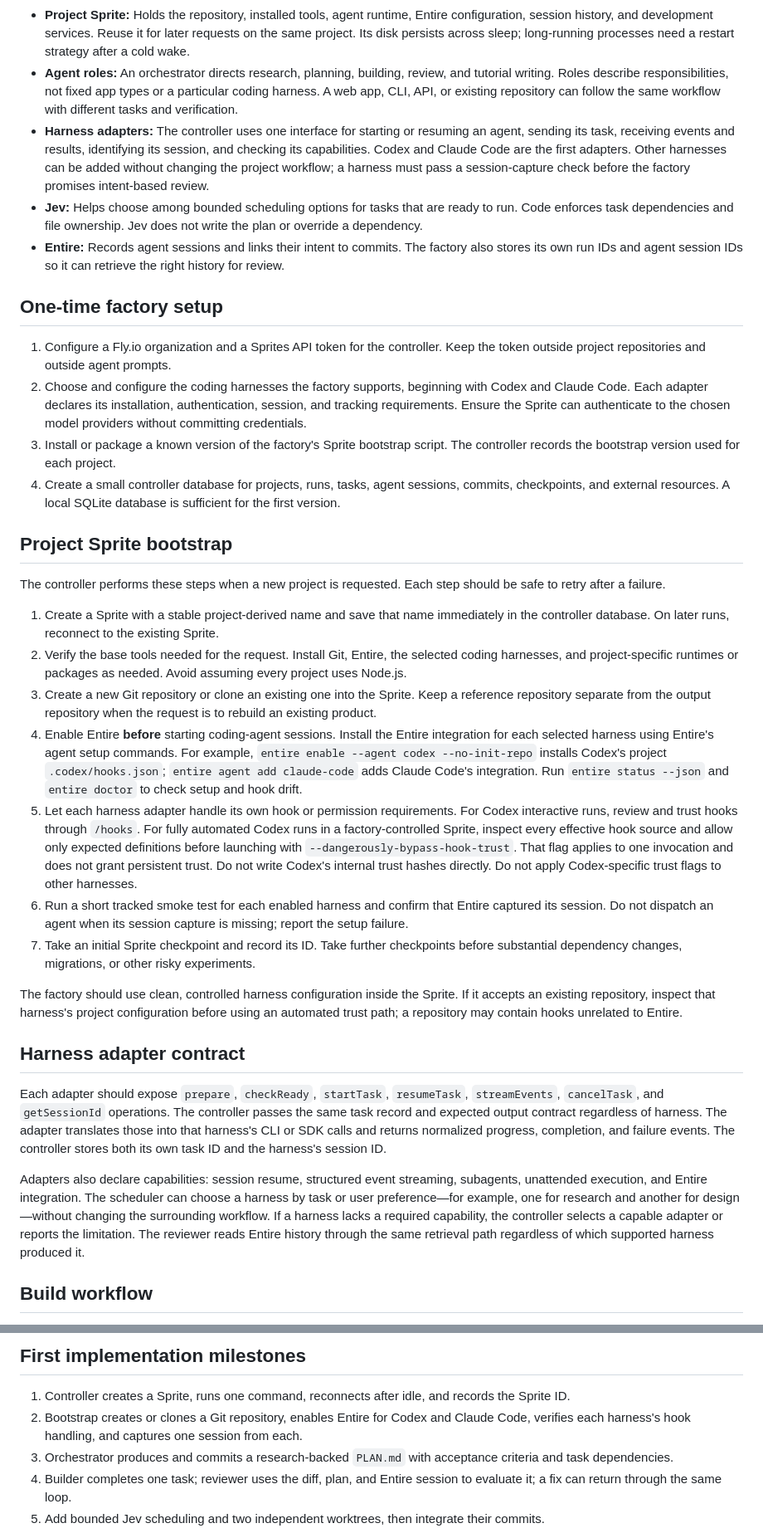
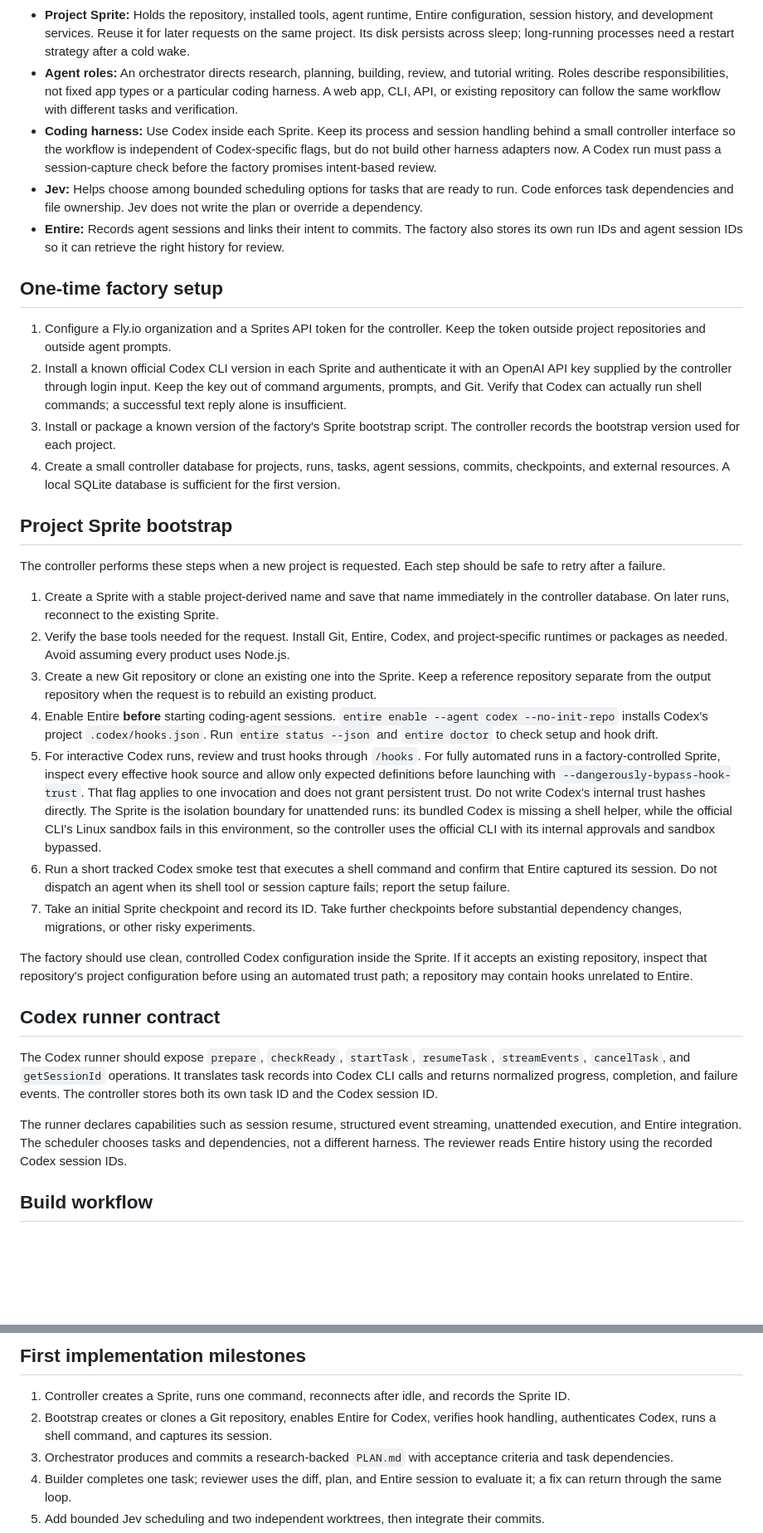
Before and after one commit to blackgirlbytes/software-factory, a Markdown page: plan.md, 2 parts joined by grey strips. Shown at 83% size. Rendered like a GitHub page; blank space fills up the shorter version.

Commit message:
Focus factory plan on Codex in Sprites
Entire-Checkpoint: 01M3KBCNMDAS7JHGPTCPCBKTYM

```diff
--- a/plan.md
+++ b/plan.md
@@ -12,14 +12,14 @@ The factory creates and prepares a Fly.io Sprite for each project. A Sprite is t
 - **Sprite control:** Use the Sprites SDK or REST API for routine create, inspect, execute, checkpoint, and service operations. The hosted Sprites MCP server is optional for an orchestrator that needs to request additional Sprite operations; it is not required for normal provisioning.
 - **Project Sprite:** Holds the repository, installed tools, agent runtime, Entire configuration, session history, and development services. Reuse it for later requests on the same project. Its disk persists across sleep; long-running processes need a restart strategy after a cold wake.
 - **Agent roles:** An orchestrator directs research, planning, building, review, and tutorial writing. Roles describe responsibilities, not fixed app types or a particular coding harness. A web app, CLI, API, or existing repository can follow the same workflow with different tasks and verification.
-- **Harness adapters:** The controller uses one interface for starting or resuming an agent, sending its task, receiving events and results, identifying its session, and checking its capabilities. Codex and Claude Code are the first adapters. Other harnesses can be added without changing the project workflow; a harness must pass a session-capture check before the factory promises intent-based review.
+- **Coding harness:** Use Codex inside each Sprite. Keep its process and session handling behind a small controller interface so the workflow is independent of Codex-specific flags, but do not build other harness adapters now. A Codex run must pass a session-capture check before the factory promises intent-based review.
 - **Jev:** Helps choose among bounded scheduling options for tasks that are ready to run. Code enforces task dependencies and file ownership. Jev does not write the plan or override a dependency.
 - **Entire:** Records agent sessions and links their intent to commits. The factory also stores its own run IDs and agent session IDs so it can retrieve the right history for review.
 
 ## One-time factory setup
 
 1. Configure a Fly.io organization and a Sprites API token for the controller. Keep the token outside project repositories and outside agent prompts.
-2. Choose and configure the coding harnesses the factory supports, beginning with Codex and Claude Code. Each adapter declares its installation, authentication, session, and tracking requirements. Ensure the Sprite can authenticate to the chosen model providers without committing credentials.
+2. Install a known official Codex CLI version in each Sprite and authenticate it with an OpenAI API key supplied by the controller through login input. Keep the key out of command arguments, prompts, and Git. Verify that Codex can actually run shell commands; a successful text reply alone is insufficient.
 3. Install or package a known version of the factory's Sprite bootstrap script. The controller records the bootstrap version used for each project.
 4. Create a small controller database for projects, runs, tasks, agent sessions, commits, checkpoints, and external resources. A local SQLite database is sufficient for the first version.
 
@@ -28,20 +28,20 @@ The factory creates and prepares a Fly.io Sprite for each project. A Sprite is t
 The controller performs these steps when a new project is requested. Each step should be safe to retry after a failure.
 
 1. Create a Sprite with a stable project-derived name and save that name immediately in the controller database. On later runs, reconnect to the existing Sprite.
-2. Verify the base tools needed for the request. Install Git, Entire, the selected coding harnesses, and project-specific runtimes or packages as needed. Avoid assuming every project uses Node.js.
+2. Verify the base tools needed for the request. Install Git, Entire, Codex, and project-specific runtimes or packages as needed. Avoid assuming every product uses Node.js.
 3. Create a new Git repository or clone an existing one into the Sprite. Keep a reference repository separate from the output repository when the request is to rebuild an existing product.
-4. Enable Entire **before** starting coding-agent sessions. Install the Entire integration for each selected harness using Entire's agent setup commands. For example, `entire enable --agent codex --no-init-repo` installs Codex's project `.codex/hooks.json`; `entire agent add claude-code` adds Claude Code's integration. Run `entire status --json` and `entire doctor` to check setup and hook drift.
-5. Let each harness adapter handle its own hook or permission requirements. For Codex interactive runs, review and trust hooks through `/hooks`. For fully automated Codex runs in a factory-controlled Sprite, inspect every effective hook source and allow only expected definitions before launching with `--dangerously-bypass-hook-trust`. That flag applies to one invocation and does not grant persistent trust. Do not write Codex's internal trust hashes directly. Do not apply Codex-specific trust flags to other harnesses.
-6. Run a short tracked smoke test for each enabled harness and confirm that Entire captured its session. Do not dispatch an agent when its session capture is missing; report the setup failure.
+4. Enable Entire **before** starting coding-agent sessions. `entire enable --agent codex --no-init-repo` installs Codex's project `.codex/hooks.json`. Run `entire status --json` and `entire doctor` to check setup and hook drift.
+5. For interactive Codex runs, review and trust hooks through `/hooks`. For fully automated runs in a factory-controlled Sprite, inspect every effective hook source and allow only expected definitions before launching with `--dangerously-bypass-hook-trust`. That flag applies to one invocation and does not grant persistent trust. Do not write Codex's internal trust hashes directly. The Sprite is the isolation boundary for unattended runs: its bundled Codex is missing a shell helper, while the official CLI's Linux sandbox fails in this environment, so the controller uses the official CLI with its internal approvals and sandbox bypassed.
+6. Run a short tracked Codex smoke test that executes a shell command and confirm that Entire captured its session. Do not dispatch an agent when its shell tool or session capture fails; report the setup failure.
 7. Take an initial Sprite checkpoint and record its ID. Take further checkpoints before substantial dependency changes, migrations, or other risky experiments.
 
-The factory should use clean, controlled harness configuration inside the Sprite. If it accepts an existing repository, inspect that harness's project configuration before using an automated trust path; a repository may contain hooks unrelated to Entire.
+The factory should use clean, controlled Codex configuration inside the Sprite. If it accepts an existing repository, inspect that repository's project configuration before using an automated trust path; a repository may contain hooks unrelated to Entire.
 
-## Harness adapter contract
+## Codex runner contract
 
-Each adapter should expose `prepare`, `checkReady`, `startTask`, `resumeTask`, `streamEvents`, `cancelTask`, and `getSessionId` operations. The controller passes the same task record and expected output contract regardless of harness. The adapter translates those into that harness's CLI or SDK calls and returns normalized progress, completion, and failure events. The controller stores both its own task ID and the harness's session ID.
+The Codex runner should expose `prepare`, `checkReady`, `startTask`, `resumeTask`, `streamEvents`, `cancelTask`, and `getSessionId` operations. It translates task records into Codex CLI calls and returns normalized progress, completion, and failure events. The controller stores both its own task ID and the Codex session ID.
 
-Adapters also declare capabilities: session resume, structured event streaming, subagents, unattended execution, and Entire integration. The scheduler can choose a harness by task or user preference—for example, one for research and another for design—without changing the surrounding workflow. If a harness lacks a required capability, the controller selects a capable adapter or reports the limitation. The reviewer reads Entire history through the same retrieval path regardless of which supported harness produced it.
+The runner declares capabilities such as session resume, structured event streaming, unattended execution, and Entire integration. The scheduler chooses tasks and dependencies, not a different harness. The reviewer reads Entire history using the recorded Codex session IDs.
 
 ## Build workflow
 
@@ -73,7 +73,7 @@ The factory should discover these needs from the request, reference repository,
 ## First implementation milestones
 
 1. Controller creates a Sprite, runs one command, reconnects after idle, and records the Sprite ID.
-2. Bootstrap creates or clones a Git repository, enables Entire for Codex and Claude Code, verifies each harness's hook handling, and captures one session from each.
+2. Bootstrap creates or clones a Git repository, enables Entire for Codex, verifies hook handling, authenticates Codex, runs a shell command, and captures its session.
 3. Orchestrator produces and commits a research-backed `PLAN.md` with acceptance criteria and task dependencies.
 4. Builder completes one task; reviewer uses the diff, plan, and Entire session to evaluate it; a fix can return through the same loop.
 5. Add bounded Jev scheduling and two independent worktrees, then integrate their commits.
```
